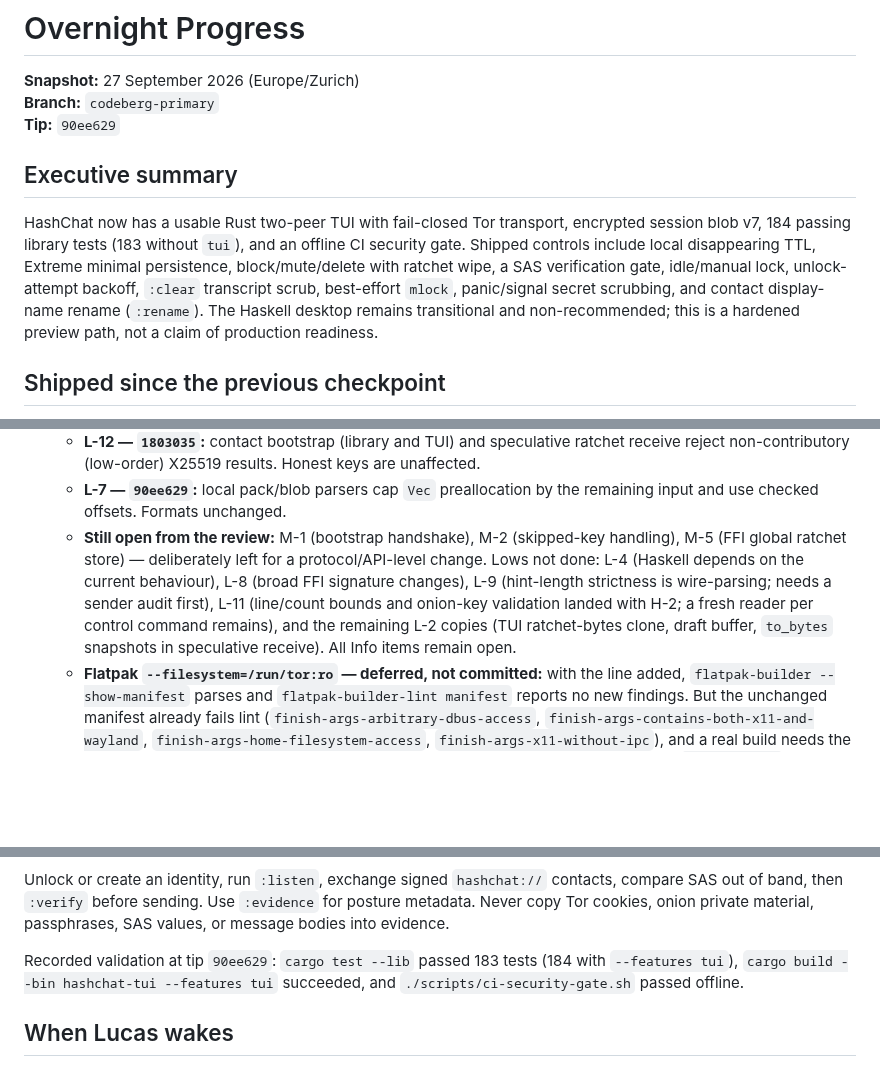
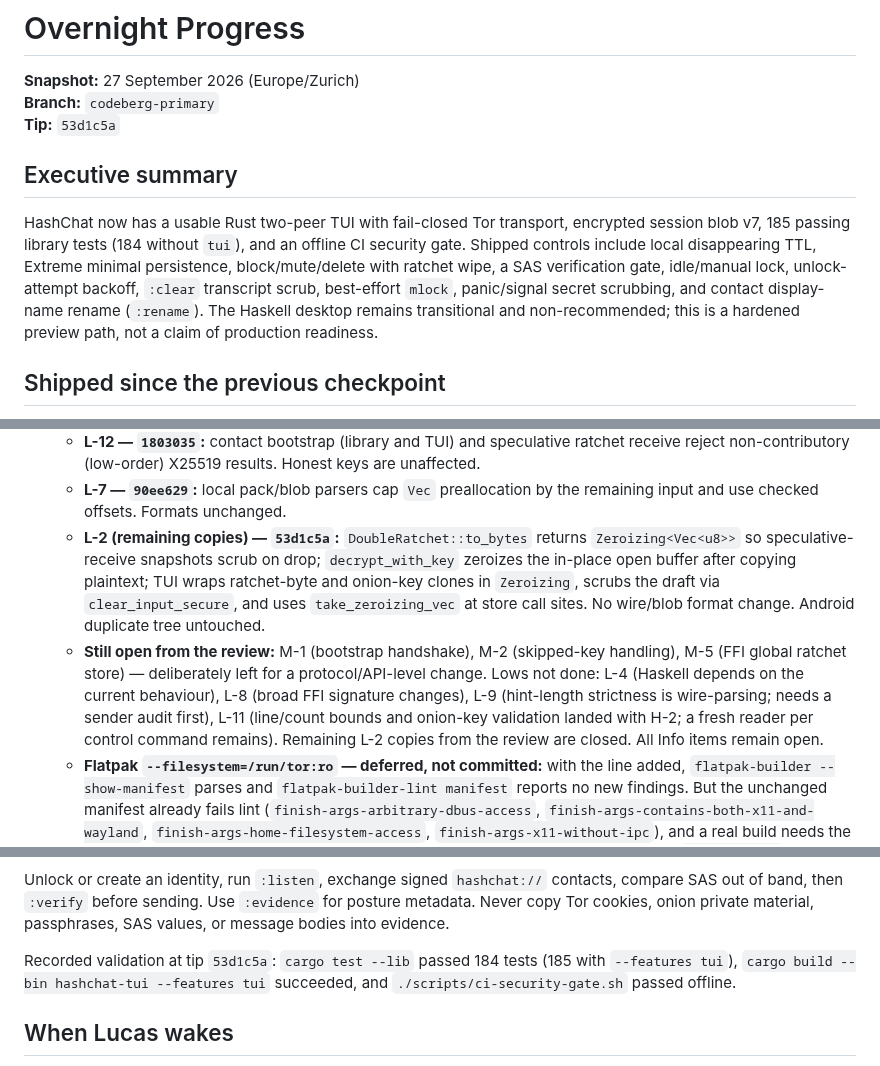
Before and after one commit to ichbinlucasv/HashChat, a Markdown page: docs/OVERNIGHT_PROGRESS.md, 3 parts joined by grey strips. GitHub-like rendering; blank space fills up the shorter version.

Commit message:
docs(overnight): record L-2 remaining zeroize fixes; update tip and tests

```diff
--- a/docs/OVERNIGHT_PROGRESS.md
+++ b/docs/OVERNIGHT_PROGRESS.md
@@ -2,11 +2,11 @@
 
 **Snapshot:** 27 September 2026 (Europe/Zurich)
 **Branch:** `codeberg-primary`
-**Tip:** `90ee629`
+**Tip:** `53d1c5a`
 
 ## Executive summary
 
-HashChat now has a usable Rust two-peer TUI with fail-closed Tor transport, encrypted session blob v7, 184 passing library tests (183 without `tui`), and an offline CI security gate. Shipped controls include local disappearing TTL, Extreme minimal persistence, block/mute/delete with ratchet wipe, a SAS verification gate, idle/manual lock, unlock-attempt backoff, `:clear` transcript scrub, best-effort `mlock`, panic/signal secret scrubbing, and contact display-name rename (`:rename`). The Haskell desktop remains transitional and non-recommended; this is a hardened preview path, not a claim of production readiness.
+HashChat now has a usable Rust two-peer TUI with fail-closed Tor transport, encrypted session blob v7, 185 passing library tests (184 without `tui`), and an offline CI security gate. Shipped controls include local disappearing TTL, Extreme minimal persistence, block/mute/delete with ratchet wipe, a SAS verification gate, idle/manual lock, unlock-attempt backoff, `:clear` transcript scrub, best-effort `mlock`, panic/signal secret scrubbing, and contact display-name rename (`:rename`). The Haskell desktop remains transitional and non-recommended; this is a hardened preview path, not a claim of production readiness.
 
 ## Shipped since the previous checkpoint
 
@@ -24,7 +24,8 @@ HashChat now has a usable Rust two-peer TUI with fail-closed Tor transport, encr
   - **L-10 — `415181e`:** SOCKS proxy and ControlPort hosts are parsed as IP literals (`localhost` maps to 127.0.0.1) and must be loopback before any connect; names are never resolved. Short forms such as `127.1` are now refused.
   - **L-12 — `1803035`:** contact bootstrap (library and TUI) and speculative ratchet receive reject non-contributory (low-order) X25519 results. Honest keys are unaffected.
   - **L-7 — `90ee629`:** local pack/blob parsers cap `Vec` preallocation by the remaining input and use checked offsets. Formats unchanged.
-  - **Still open from the review:** M-1 (bootstrap handshake), M-2 (skipped-key handling), M-5 (FFI global ratchet store) — deliberately left for a protocol/API-level change. Lows not done: L-4 (Haskell depends on the current behaviour), L-8 (broad FFI signature changes), L-9 (hint-length strictness is wire-parsing; needs a sender audit first), L-11 (line/count bounds and onion-key validation landed with H-2; a fresh reader per control command remains), and the remaining L-2 copies (TUI ratchet-bytes clone, draft buffer, `to_bytes` snapshots in speculative receive). All Info items remain open.
+  - **L-2 (remaining copies) — `53d1c5a`:** `DoubleRatchet::to_bytes` returns `Zeroizing<Vec<u8>>` so speculative-receive snapshots scrub on drop; `decrypt_with_key` zeroizes the in-place open buffer after copying plaintext; TUI wraps ratchet-byte and onion-key clones in `Zeroizing`, scrubs the draft via `clear_input_secure`, and uses `take_zeroizing_vec` at store call sites. No wire/blob format change. Android duplicate tree untouched.
+  - **Still open from the review:** M-1 (bootstrap handshake), M-2 (skipped-key handling), M-5 (FFI global ratchet store) — deliberately left for a protocol/API-level change. Lows not done: L-4 (Haskell depends on the current behaviour), L-8 (broad FFI signature changes), L-9 (hint-length strictness is wire-parsing; needs a sender audit first), L-11 (line/count bounds and onion-key validation landed with H-2; a fresh reader per control command remains). Remaining L-2 copies from the review are closed. All Info items remain open.
   - **Flatpak `--filesystem=/run/tor:ro` — deferred, not committed:** with the line added, `flatpak-builder --show-manifest` parses and `flatpak-builder-lint manifest` reports no new findings. But the unchanged manifest already fails lint (`finish-args-arbitrary-dbus-access`, `finish-args-contains-both-x11-and-wayland`, `finish-args-home-filesystem-access`, `finish-args-x11-without-ipc`), and a real build needs the Nix-built prebuilts, so the "checks still pass" condition could not be met. Do not add `/var/lib/tor`.
 - **State file hygiene — `779e468`:** new `private_fs` module for `hashchat_data/`. The data dir must be a non-symlink directory owned by the current user; group/other bits are cleared to 0700 (existing 0755 dirs upgrade in place). `state.enc` / `machine.key` are opened `O_NOFOLLOW` and **refused** if they are symlinks, non-regular, foreign-owned, group/other-accessible, or over a 256 MiB cap. Writes are temp file (0600) + `fsync` + `rename`, so a crash cannot leave a truncated blob and a loose-mode file is replaced rather than rewritten in place. TUI runs `check_state_storage` before the KDF; a refusal shows a fixed, path-free reason and does not count toward unlock backoff. A malformed `machine.key` (insecure-dev only) is refused instead of regenerated. Residual: only the final dir component is checked (parent symlinks such as `/home -> /var/home` stay allowed); a symlinked `hashchat_data` is refused. **No blob or wire format change.**
 - **Max plaintext send size — `a1ef213`:** TUI refuses UTF-8 plaintext > **`MAX_PLAINTEXT_SEND_BYTES` (8 KiB)** via `check_plaintext_send_size` **before** ratchet encrypt; clear status, no body echo. Sized so AES-GCM + wire-v2 framing stays under `MAX_HS_INBOUND_FRAME` (16 KiB) (`MAX_FRAMED_SEND_BYTES` compile-time assert). Unit tests in `wire.rs`; `:help` one-liner. **Local UX / memory gate — not a wire-protocol version bump.**
@@ -74,7 +75,7 @@ cargo build --release --locked --bin hashchat-tui --features tui
 
 Unlock or create an identity, run `:listen`, exchange signed `hashchat://` contacts, compare SAS out of band, then `:verify` before sending. Use `:evidence` for posture metadata. Never copy Tor cookies, onion private material, passphrases, SAS values, or message bodies into evidence.
 
-Recorded validation at tip `90ee629`: `cargo test --lib` passed 183 tests (184 with `--features tui`), `cargo build --bin hashchat-tui --features tui` succeeded, and `./scripts/ci-security-gate.sh` passed offline.
+Recorded validation at tip `53d1c5a`: `cargo test --lib` passed 184 tests (185 with `--features tui`), `cargo build --bin hashchat-tui --features tui` succeeded, and `./scripts/ci-security-gate.sh` passed offline.
 
 ## When Lucas wakes
 
```
